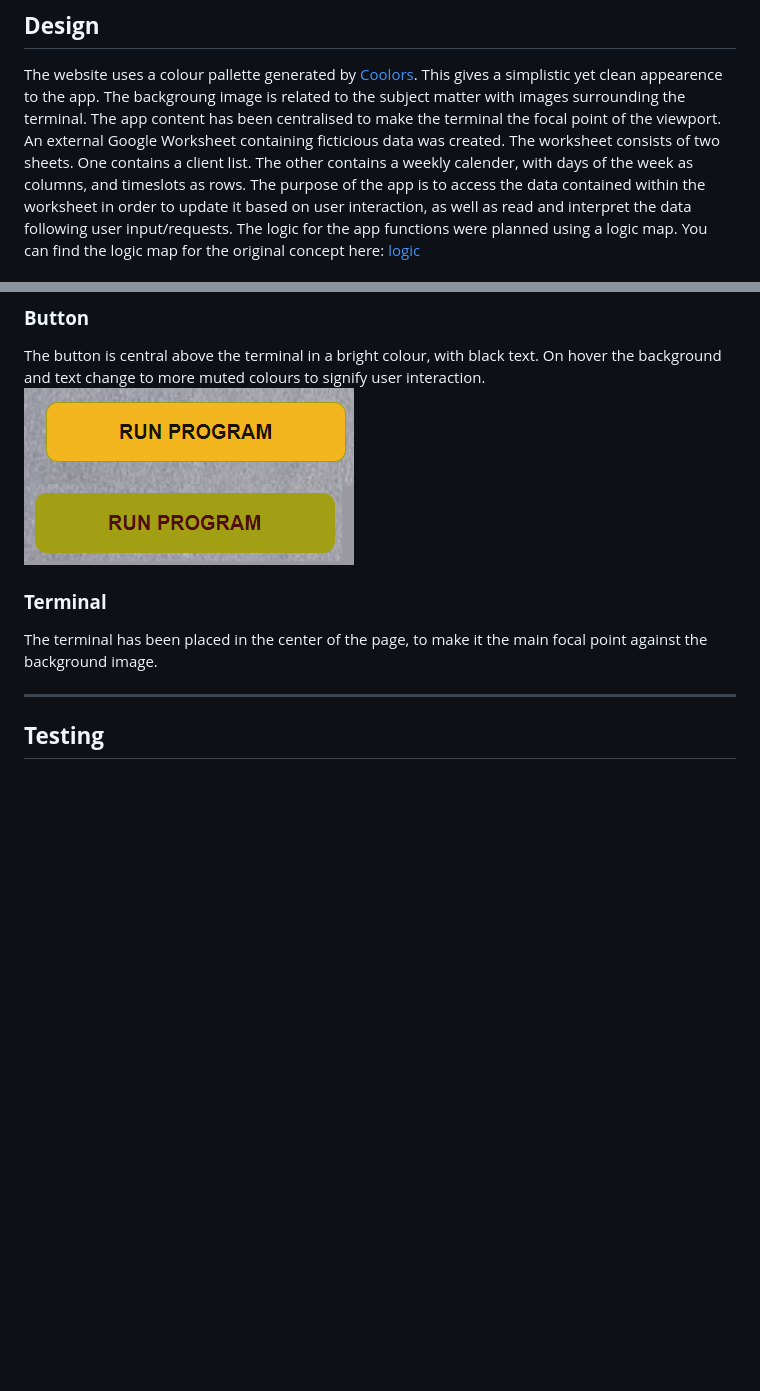
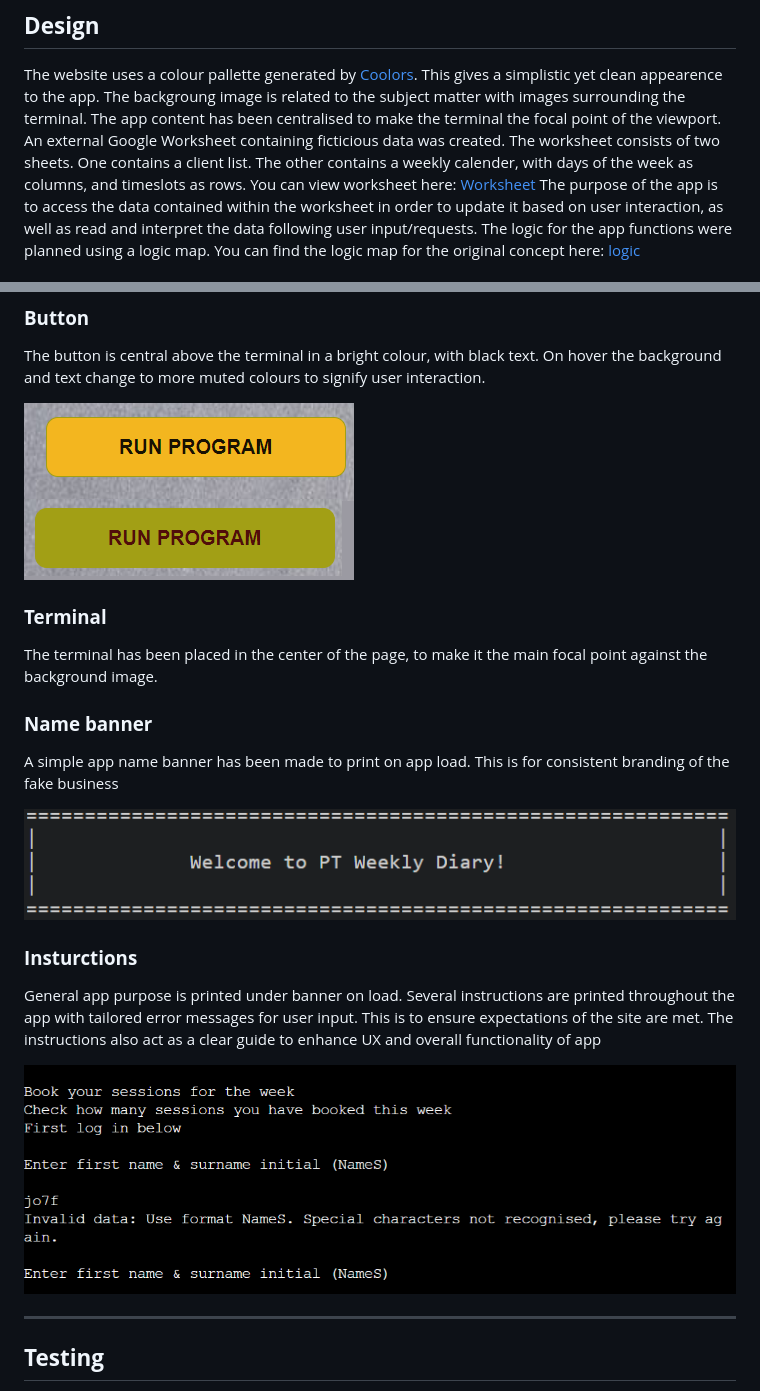
Before and after one commit to JosLaw/pt_schedule, a Markdown page: README.md, 2 parts joined by grey strips. Rendered like a GitHub page; pictures changed too: assets/images/banner.png (added), assets/images/instructions.png (added); blank space fills up the shorter version.

Commit message:
docs: add to features section with info and images

```diff
--- a/README.md
+++ b/README.md
@@ -27,7 +27,7 @@ Users are provided with set options from app startup. First, the user must enter
 
 ## **Design**
 The website uses a colour pallette generated by [Coolors](#references). This gives a simplistic yet clean appearence to the app. The backgroung image is related to the subject matter with images surrounding the terminal. The app content has been centralised to make the terminal the focal point of the viewport.
-An external Google Worksheet containing ficticious data was created. The worksheet consists of two sheets. One contains a client list. The other contains a weekly calender, with days of the week as columns, and timeslots as rows.
+An external Google Worksheet containing ficticious data was created. The worksheet consists of two sheets. One contains a client list. The other contains a weekly calender, with days of the week as columns, and timeslots as rows. You can view worksheet here: [Worksheet](https://docs.google.com/spreadsheets/d/14Fix_---TsvLw9N05QEzqSLKVtYVEMS6iktBybBdPdc/edit?usp=sharing)
 The purpose of the app is to access the data contained within the worksheet in order to update it based on user interaction, as well as read and interpret the data following user input/requests.
 The logic for the app functions were planned using a logic map. You can find the logic map for the original concept here: [logic](assets/images/logic-map.png)
 
@@ -50,11 +50,25 @@ The header is large and central above the terminal to display the app name. A ba
 ### **Button**
 
 The button is central above the terminal in a bright colour, with black text. On hover the background and text change to more muted colours to signify user interaction.
+
 ![screenshot of button](assets/images/button.png)
 
 ### **Terminal**
 
 The terminal has been placed in the center of the page, to make it the main focal point against the background image.
+
+### **Name banner**
+
+A simple app name banner has been made to print on app load. This is for consistent branding of the fake business
+
+![screenshot of name banner](assets/images/banner.png)
+
+### **Insturctions**
+
+General app purpose is printed under banner on load. Several instructions are printed throughout the app with tailored error messages for user input. This is to ensure expectations of the site are met. The instructions also act as a clear guide to enhance UX and overall functionality of app
+
+![screenshot of instructions](assets/images/instructions.png)
+
 
 ---
 ## **Testing**
```
